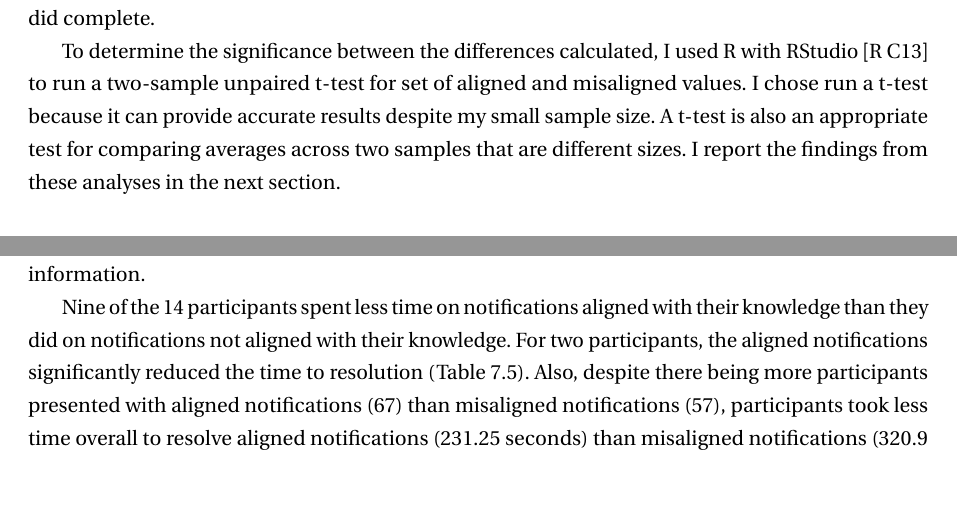
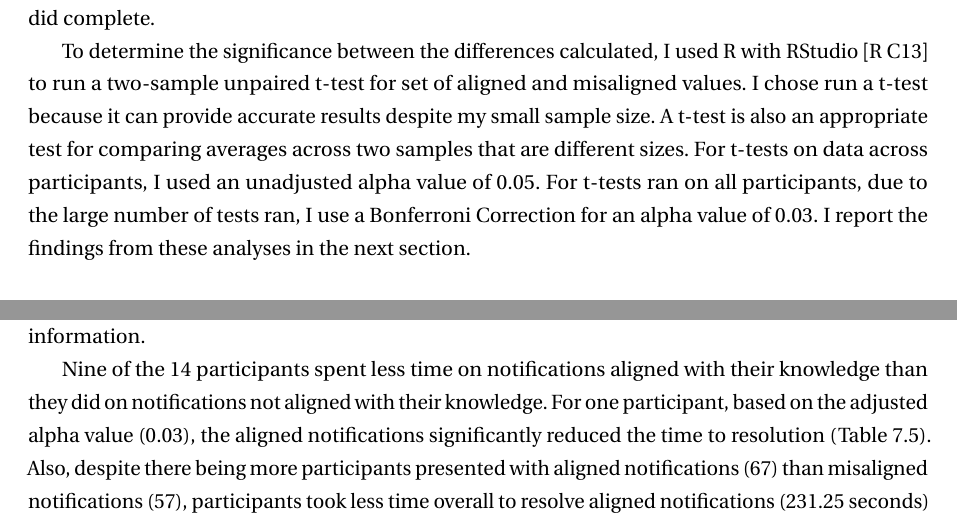
Before and after one commit to brittjay0104/BJohnsonDissertation, a LaTeX thesis (Johnson-thesis.tex, which reads Chapter-7/Chapter-7.tex): two parts of pages 108 and 110 of 198, joined at a grey line, cut so that both start at the same text, the shorter picture padded with empty space. Compiled offline with pdfLaTeX.

Commit message:
Fixes #9

```diff
--- a/Chapter-7/Chapter-7.tex
+++ b/Chapter-7/Chapter-7.tex
@@ -228,6 +228,8 @@ All participants completed all three concept inventories necessary for data anal
 One participant was unable to finish all the defects in the user study due to work obligations. Although he did not get to all 9 notifications, since he completed the inventories I analyzed data collected from the 7 he did complete.
 
 To determine the significance between the differences calculated, I used R with RStudio~\cite{RSoftware} to run a two-sample unpaired t-test for set of aligned and misaligned values. I chose run a t-test because it can provide accurate results despite my small sample size. A t-test is also an  appropriate test for comparing averages across two samples that are different sizes.
+For t-tests on data across participants, I used an unadjusted alpha value of 0.05.
+For t-tests ran on all participants, due to the large number of tests ran, I use a Bonferroni Correction for an alpha value of 0.03.
 I report the findings from these analyses in the next section.
 
 \section{Adaptation Effectiveness}
@@ -319,7 +321,7 @@ The difference between resolution time was the largest for experts.
 This may have occurred because the notifications designed for novices provided more information to read, which some participants felt obligated to read regardless of needing the information.
 
 Nine of the 14 participants spent less time on notifications aligned with their knowledge than they did on notifications not aligned with their knowledge.
-For two participants, the aligned notifications significantly reduced the time to resolution (Table~\ref{tab:time}).
+For one participant, based on the adjusted alpha value (0.03), the aligned notifications significantly reduced the time to resolution (Table~\ref{tab:time}).
 Also, despite there being more participants presented with aligned notifications (67) than misaligned notifications (57), participants took less time overall to resolve aligned notifications (231.25 seconds) than misaligned notifications (320.9 seconds). The difference was not significant, however, this may be due to the fact that I did not take into account other relevant factors, such as defect and notification experience, when determining developer concept knowledge classification.
 
 %Participants also took less time to resolve notifications aligned with their experience for
```
Also changed, not shown: Chapter-7/Chapter-7.tex (2 more changed lines).
